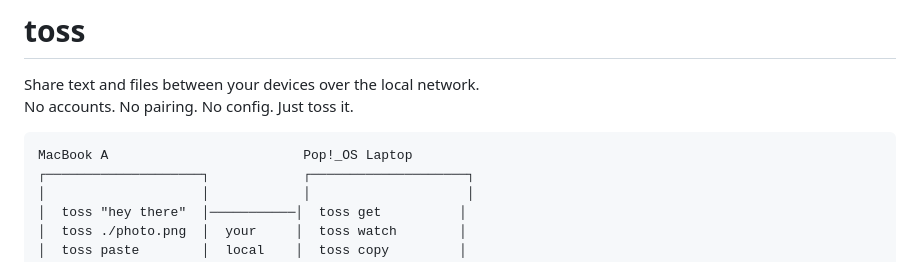
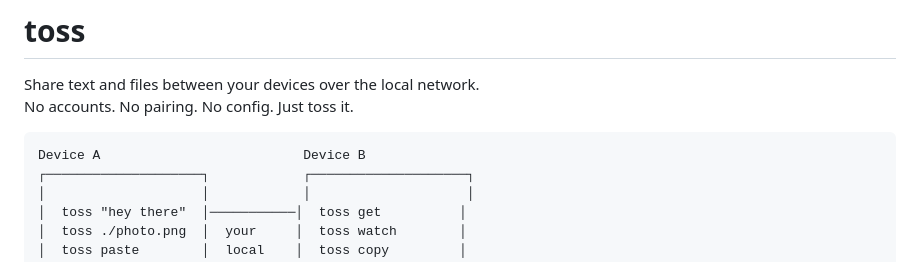
Before and after one commit to sulemaanhamza/toss, a Markdown page: README.md, the part around the change. Rendered like a GitHub page.

Commit message:
Use generic device names in README diagram

````diff
--- a/README.md
+++ b/README.md
@@ -4,7 +4,7 @@ Share text and files between your devices over the local network.
 No accounts. No pairing. No config. Just toss it.
 
 ```
-MacBook A                         Pop!_OS Laptop
+Device A                          Device B
 ┌────────────────────┐            ┌────────────────────┐
 │                    │            │                    │
 │  toss "hey there"  │───────────│  toss get          │
````
